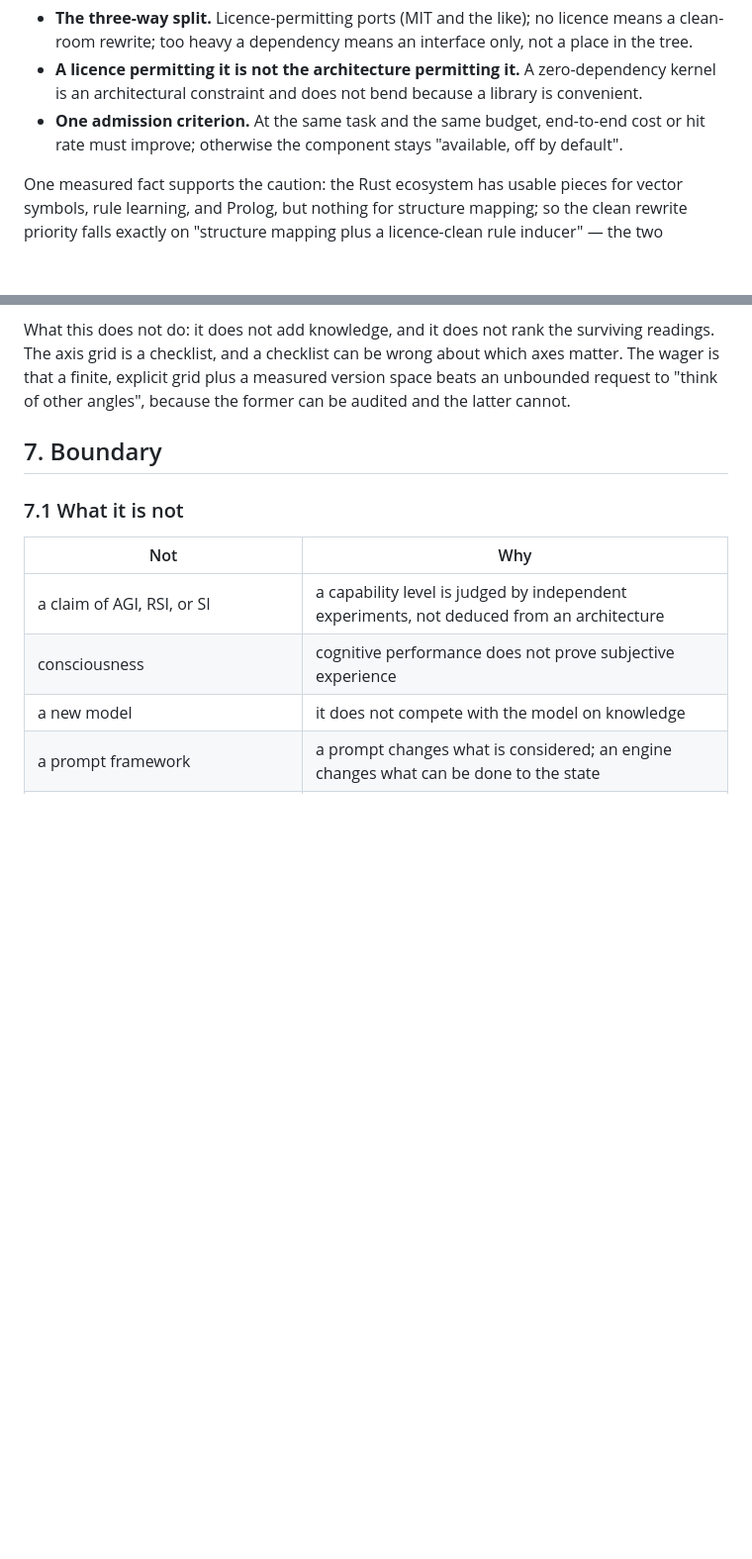
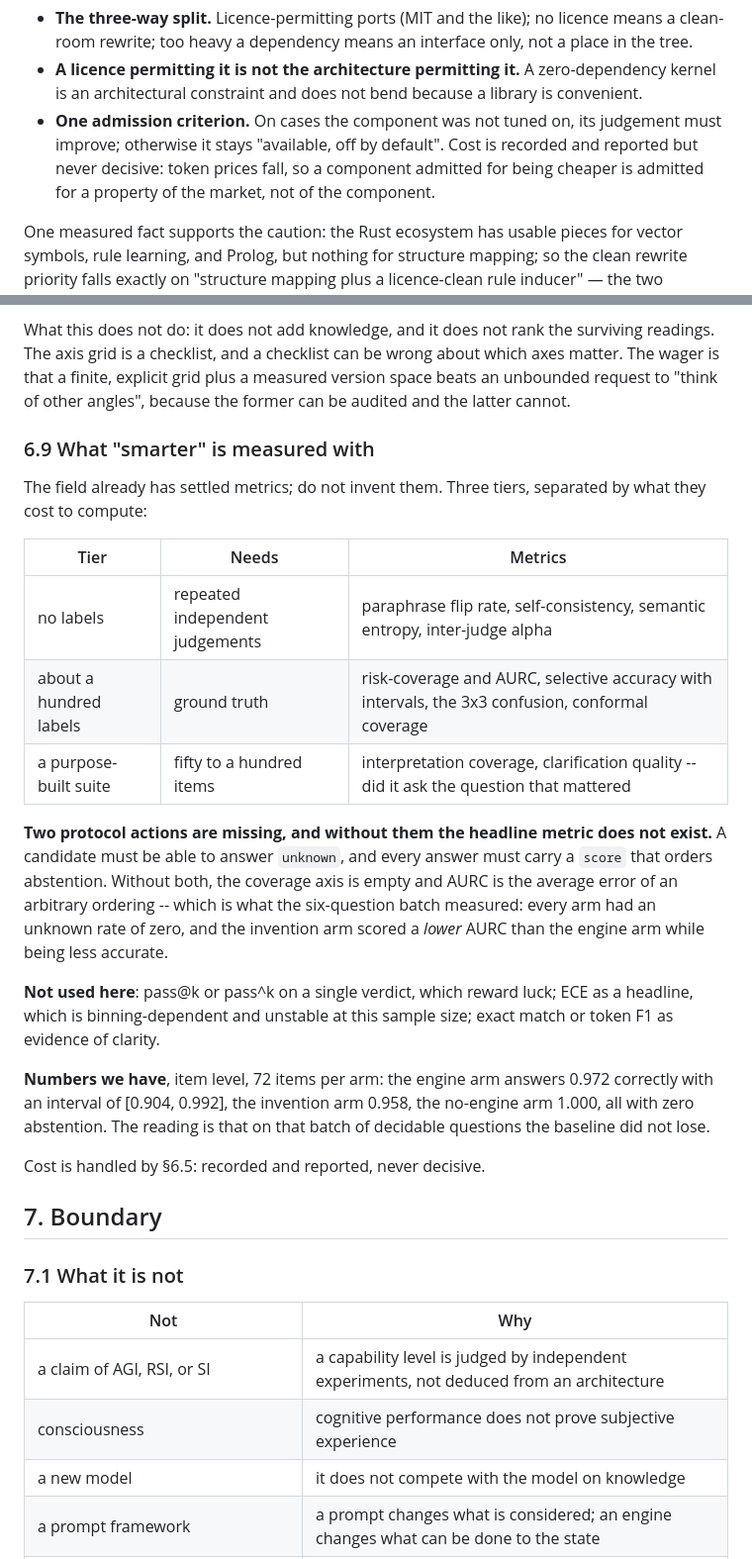
Before and after one commit to ghwinter/metaform, a Markdown page: CHARTER.md, 2 parts joined by grey strips. Shown at 99% size. GitHub-like rendering; blank space fills up the shorter version.

Commit message:
spec(charter): measure judgement with the field's metrics, and stop pricing on cost
Section 6.9 adopts the tiered metrics the literature already uses -- flip rate and inter-judge agreement with no labels, risk-coverage and AURC with about a hundred, interpretation coverage with a purpose-built suite -- and names what not to use here. It also records the finding that makes the headline metric unmeasurable today: the protocol has no unknown answer and no score ordering abstention, so every arm in the batch had an unknown rate of zero and AURC fell to an arbitrary-ordering artefact.

The admission criterion changes with it: a component is admitted on judgements about cases it was not tuned on, and cost is recorded but never decisive, because token prices fall and a component admitted for being cheaper is admitted for a property of the market.

```diff
--- a/CHARTER.md
+++ b/CHARTER.md
@@ -684,8 +684,10 @@ Three hard constraints:
   rewrite; too heavy a dependency means an interface only, not a place in the tree.
 - **A licence permitting it is not the architecture permitting it.** A zero-dependency kernel is an
   architectural constraint and does not bend because a library is convenient.
-- **One admission criterion.** At the same task and the same budget, end-to-end cost or hit rate must
-  improve; otherwise the component stays "available, off by default".
+- **One admission criterion.** On cases the component was not tuned on, its judgement must improve;
+  otherwise it stays "available, off by default". Cost is recorded and reported but never decisive:
+  token prices fall, so a component admitted for being cheaper is admitted for a property of the
+  market, not of the component.
 
 One measured fact supports the caution: the Rust ecosystem has usable pieces for vector symbols, rule
 learning, and Prolog, but nothing for structure mapping; so the clean rewrite priority falls exactly on
@@ -787,6 +789,32 @@ What this does not do: it does not add knowledge, and it does not rank the survi
 axis grid is a checklist, and a checklist can be wrong about which axes matter. The wager is that a
 finite, explicit grid plus a measured version space beats an unbounded request to "think of other
 angles", because the former can be audited and the latter cannot.
+
+### 6.9 What "smarter" is measured with
+
+The field already has settled metrics; do not invent them. Three tiers, separated by what they cost
+to compute:
+
+| Tier | Needs | Metrics |
+|---|---|---|
+| no labels | repeated independent judgements | paraphrase flip rate, self-consistency, semantic entropy, inter-judge alpha |
+| about a hundred labels | ground truth | risk-coverage and AURC, selective accuracy with intervals, the 3x3 confusion, conformal coverage |
+| a purpose-built suite | fifty to a hundred items | interpretation coverage, clarification quality -- did it ask the question that mattered |
+
+**Two protocol actions are missing, and without them the headline metric does not exist.** A candidate
+must be able to answer `unknown`, and every answer must carry a `score` that orders abstention.
+Without both, the coverage axis is empty and AURC is the average error of an arbitrary ordering --
+which is what the six-question batch measured: every arm had an unknown rate of zero, and the
+invention arm scored a *lower* AURC than the engine arm while being less accurate.
+
+**Not used here**: pass@k or pass^k on a single verdict, which reward luck; ECE as a headline, which
+is binning-dependent and unstable at this sample size; exact match or token F1 as evidence of clarity.
+
+**Numbers we have**, item level, 72 items per arm: the engine arm answers 0.972 correctly with an
+interval of [0.904, 0.992], the invention arm 0.958, the no-engine arm 1.000, all with zero
+abstention. The reading is that on that batch of decidable questions the baseline did not lose.
+
+Cost is handled by §6.5: recorded and reported, never decisive.
 
 ## 7. Boundary
 
```
Also changed, not shown: CHARTER.zh.md (+19 -1 lines).
